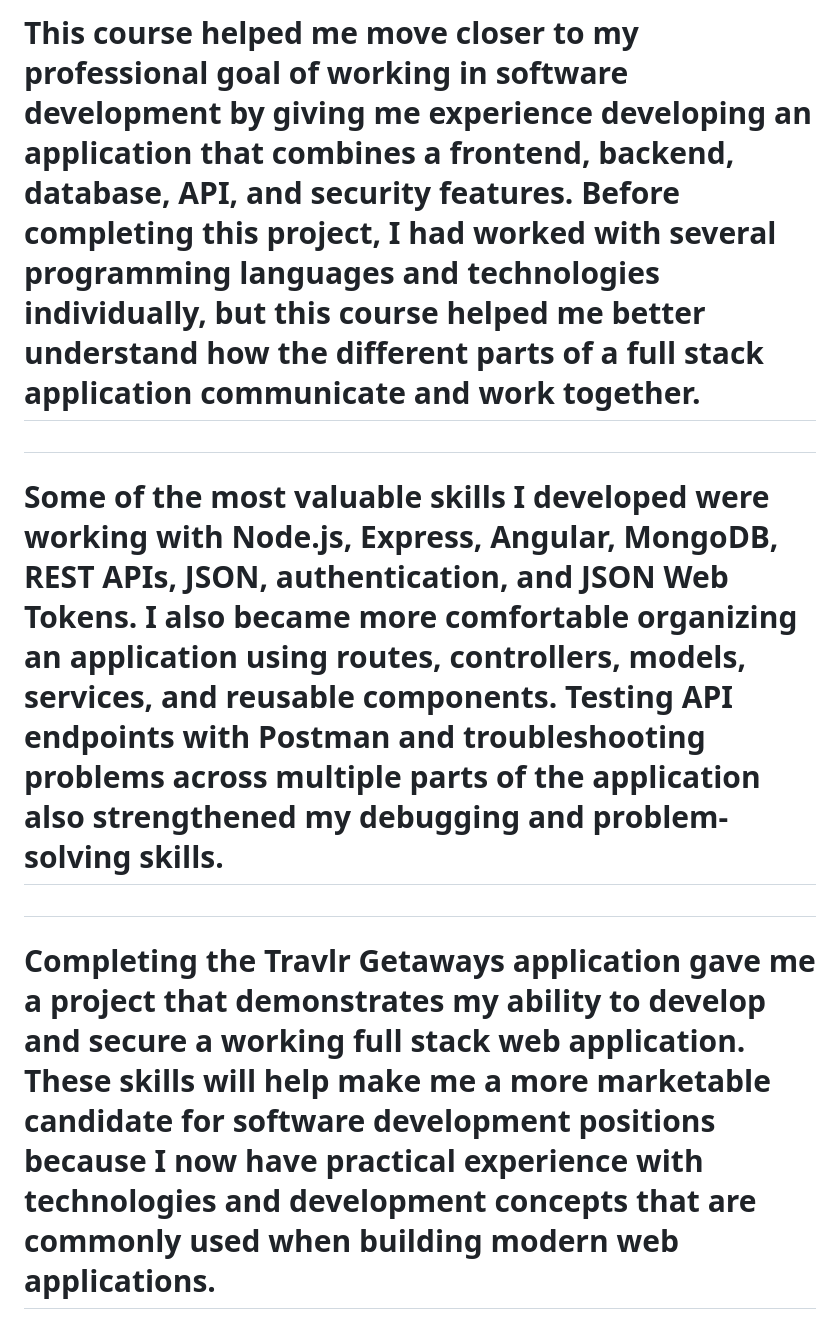
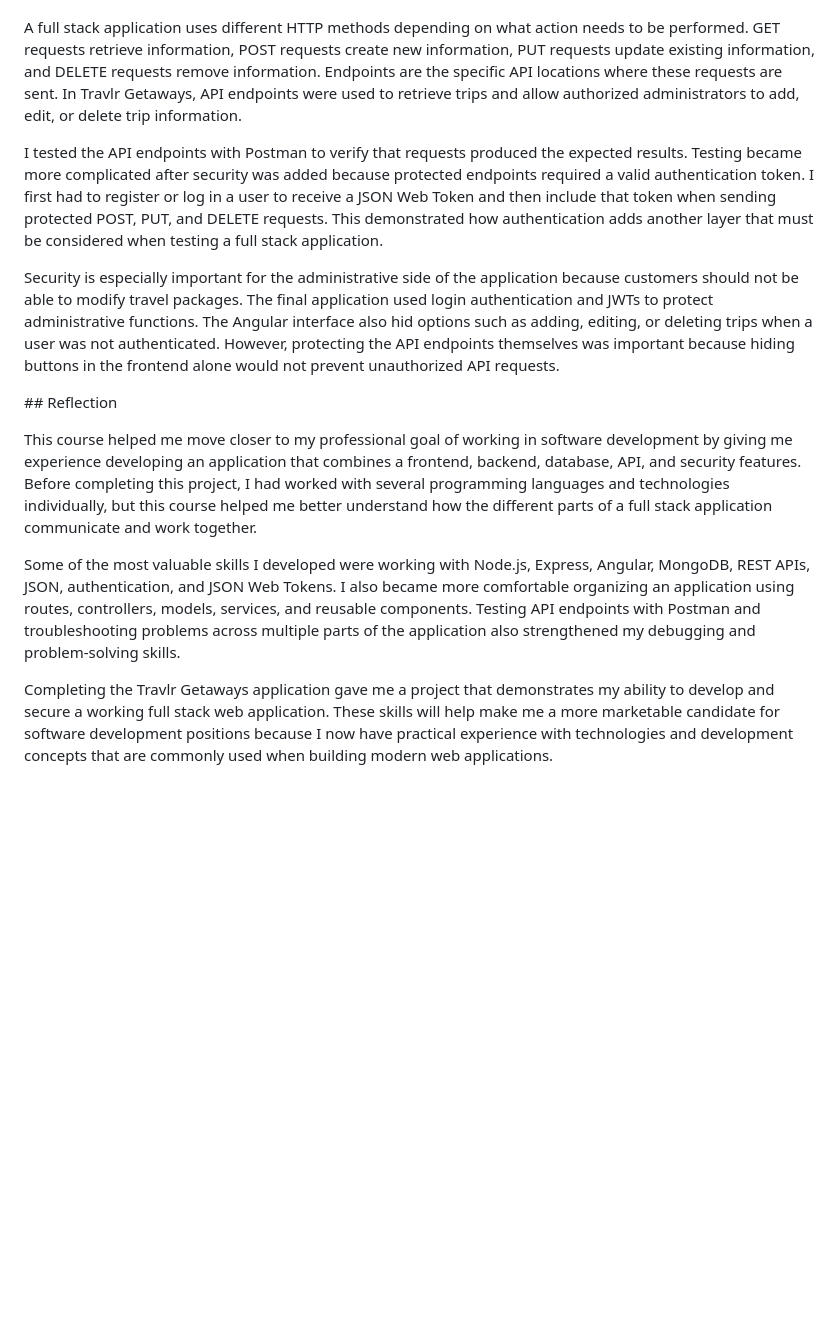
Before and after one commit to Jared-Borck/CS465-Full-Stack, a Markdown page: README.md, the part around one of its changes. GitHub-like rendering; blank space fills up the shorter version.

Commit message:
Fix README formatting

```diff
--- a/README.md
+++ b/README.md
@@ -52,10 +35,27 @@
 
-# This course helped me move closer to my professional goal of working in software development by giving me experience developing an application that combines a frontend, backend, database, API, and security features. Before completing this project, I had worked with several programming languages and technologies individually, but this course helped me better understand how the different parts of a full stack application communicate and work together.
 
-#
+A full stack application uses different HTTP methods depending on what action needs to be performed. GET requests retrieve information, POST requests create new information, PUT requests update existing information, and DELETE requests remove information. Endpoints are the specific API locations where these requests are sent. In Travlr Getaways, API endpoints were used to retrieve trips and allow authorized administrators to add, edit, or delete trip information.
 
-# Some of the most valuable skills I developed were working with Node.js, Express, Angular, MongoDB, REST APIs, JSON, authentication, and JSON Web Tokens. I also became more comfortable organizing an application using routes, controllers, models, services, and reusable components. Testing API endpoints with Postman and troubleshooting problems across multiple parts of the application also strengthened my debugging and problem-solving skills.
 
-#
 
-# Completing the Travlr Getaways application gave me a project that demonstrates my ability to develop and secure a working full stack web application. These skills will help make me a more marketable candidate for software development positions because I now have practical experience with technologies and development concepts that are commonly used when building modern web applications.
+I tested the API endpoints with Postman to verify that requests produced the expected results. Testing became more complicated after security was added because protected endpoints required a valid authentication token. I first had to register or log in a user to receive a JSON Web Token and then include that token when sending protected POST, PUT, and DELETE requests. This demonstrated how authentication adds another layer that must be considered when testing a full stack application.
+
+
+
+Security is especially important for the administrative side of the application because customers should not be able to modify travel packages. The final application used login authentication and JWTs to protect administrative functions. The Angular interface also hid options such as adding, editing, or deleting trips when a user was not authenticated. However, protecting the API endpoints themselves was important because hiding buttons in the frontend alone would not prevent unauthorized API requests.
+
+
+
+\## Reflection
+
+
+
+This course helped me move closer to my professional goal of working in software development by giving me experience developing an application that combines a frontend, backend, database, API, and security features. Before completing this project, I had worked with several programming languages and technologies individually, but this course helped me better understand how the different parts of a full stack application communicate and work together.
+
+
+
+Some of the most valuable skills I developed were working with Node.js, Express, Angular, MongoDB, REST APIs, JSON, authentication, and JSON Web Tokens. I also became more comfortable organizing an application using routes, controllers, models, services, and reusable components. Testing API endpoints with Postman and troubleshooting problems across multiple parts of the application also strengthened my debugging and problem-solving skills.
+
+
+
+Completing the Travlr Getaways application gave me a project that demonstrates my ability to develop and secure a working full stack web application. These skills will help make me a more marketable candidate for software development positions because I now have practical experience with technologies and development concepts that are commonly used when building modern web applications.
```
Also changed, not shown: other parts of README.md (+9 -26 lines).
